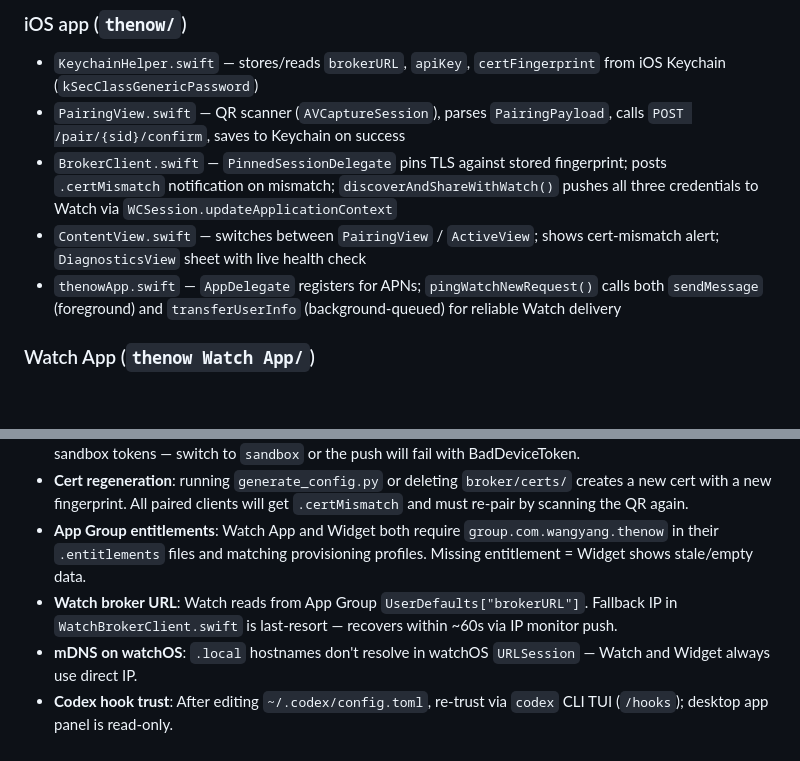
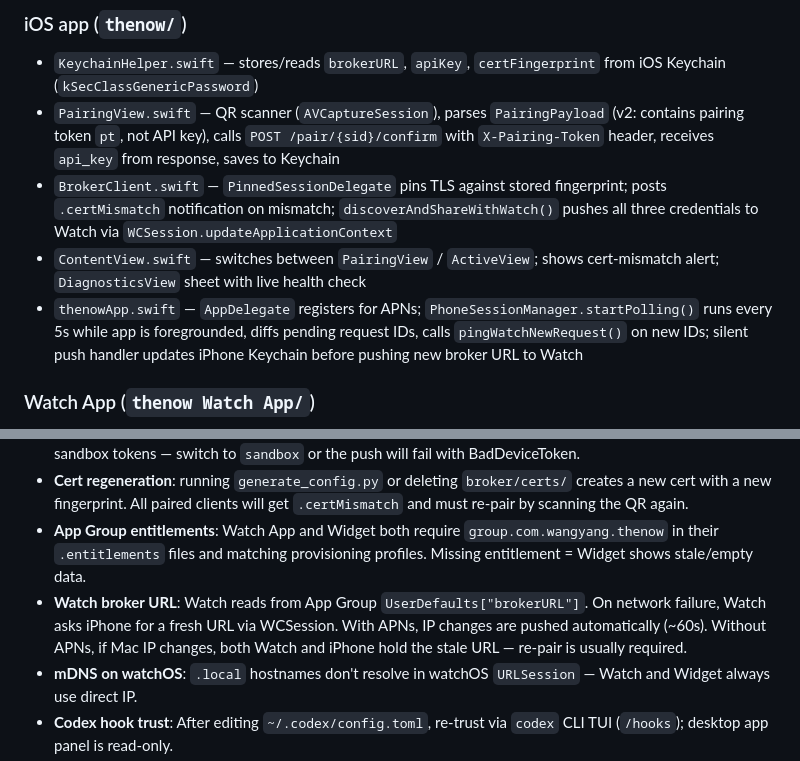
Before and after one commit to WiwaxiaRay/ChitNow, a Markdown page: CLAUDE.md, 2 parts joined by grey strips. GitHub-like rendering; blank space fills up the shorter version.

```diff
--- a/CLAUDE.md
+++ b/CLAUDE.md
@@ -134,10 +175,10 @@ Apple Watch polls GET /pending-requests every 5s
 ### iOS app (`thenow/`)
 
 - `KeychainHelper.swift` — stores/reads `brokerURL`, `apiKey`, `certFingerprint` from iOS Keychain (`kSecClassGenericPassword`)
-- `PairingView.swift` — QR scanner (`AVCaptureSession`), parses `PairingPayload`, calls `POST /pair/{sid}/confirm`, saves to Keychain on success
+- `PairingView.swift` — QR scanner (`AVCaptureSession`), parses `PairingPayload` (v2: contains pairing token `pt`, not API key), calls `POST /pair/{sid}/confirm` with `X-Pairing-Token` header, receives `api_key` from response, saves to Keychain
 - `BrokerClient.swift` — `PinnedSessionDelegate` pins TLS against stored fingerprint; posts `.certMismatch` notification on mismatch; `discoverAndShareWithWatch()` pushes all three credentials to Watch via `WCSession.updateApplicationContext`
 - `ContentView.swift` — switches between `PairingView` / `ActiveView`; shows cert-mismatch alert; `DiagnosticsView` sheet with live health check
-- `thenowApp.swift` — `AppDelegate` registers for APNs; `pingWatchNewRequest()` calls both `sendMessage` (foreground) and `transferUserInfo` (background-queued) for reliable Watch delivery
+- `thenowApp.swift` — `AppDelegate` registers for APNs; `PhoneSessionManager.startPolling()` runs every 5s while app is foregrounded, diffs pending request IDs, calls `pingWatchNewRequest()` on new IDs; silent push handler updates iPhone Keychain before pushing new broker URL to Watch
 
 ### Watch App (`thenow Watch App/`)
 
@@ -176,7 +217,7 @@ Apple Watch polls GET /pending-requests every 5s
 - **APNs env**: launchd plist sets `THENOW_APNS_ENV=production`. Xcode direct-install (development profile) gets sandbox tokens — switch to `sandbox` or the push will fail with BadDeviceToken.
 - **Cert regeneration**: running `generate_config.py` or deleting `broker/certs/` creates a new cert with a new fingerprint. All paired clients will get `.certMismatch` and must re-pair by scanning the QR again.
 - **App Group entitlements**: Watch App and Widget both require `group.com.wangyang.thenow` in their `.entitlements` files and matching provisioning profiles. Missing entitlement = Widget shows stale/empty data.
-- **Watch broker URL**: Watch reads from App Group `UserDefaults["brokerURL"]`. Fallback IP in `WatchBrokerClient.swift` is last-resort — recovers within ~60s via IP monitor push.
+- **Watch broker URL**: Watch reads from App Group `UserDefaults["brokerURL"]`. On network failure, Watch asks iPhone for a fresh URL via WCSession. With APNs, IP changes are pushed automatically (~60s). Without APNs, if Mac IP changes, both Watch and iPhone hold the stale URL — re-pair is usually required.
 - **mDNS on watchOS**: `.local` hostnames don't resolve in watchOS `URLSession` — Watch and Widget always use direct IP.
 - **Codex hook trust**: After editing `~/.codex/config.toml`, re-trust via `codex` CLI TUI (`/hooks`); desktop app panel is read-only.
 - **Quota data stale**: codexbar must be running on Mac to refresh the JSON files the broker reads.
```
Also changed, not shown: other parts of CLAUDE.md (+56 -15 lines).
